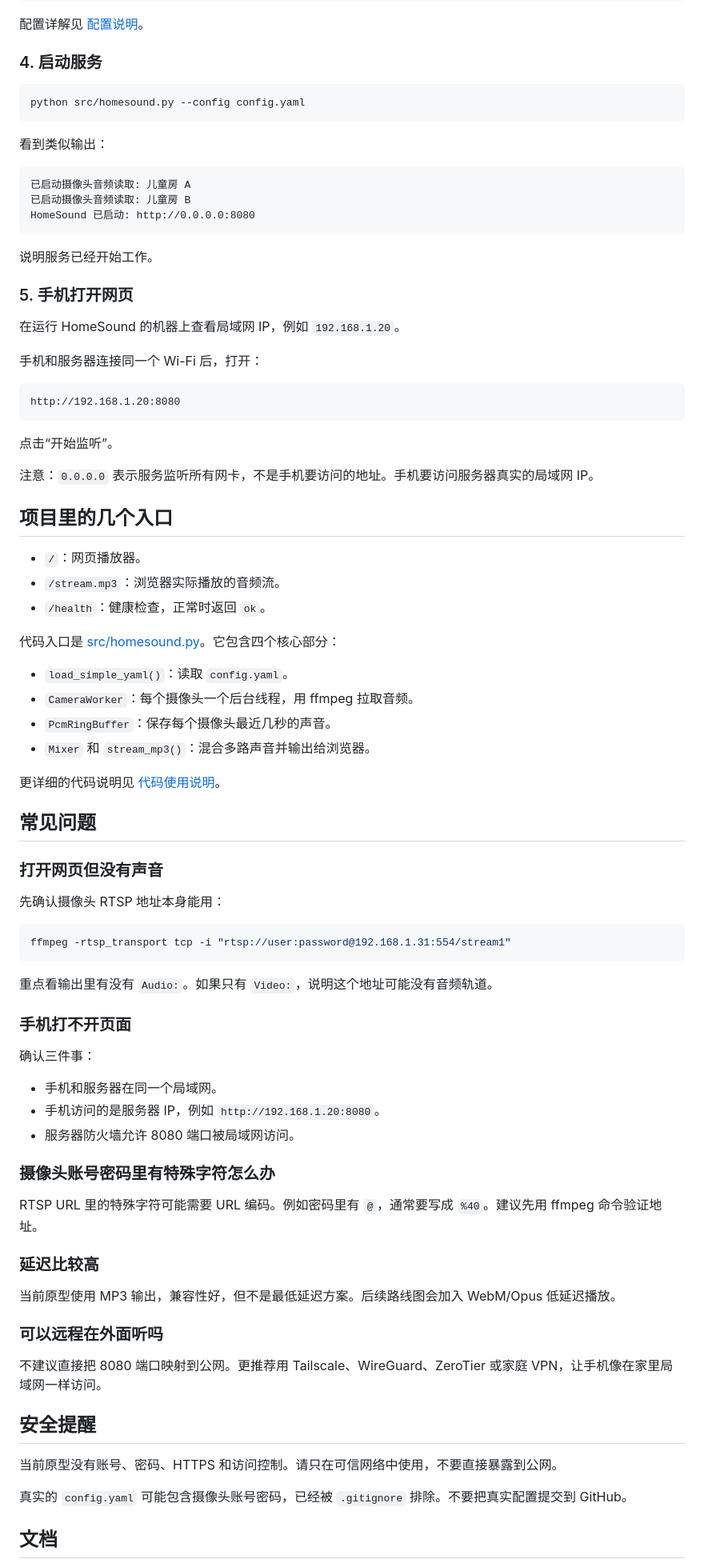
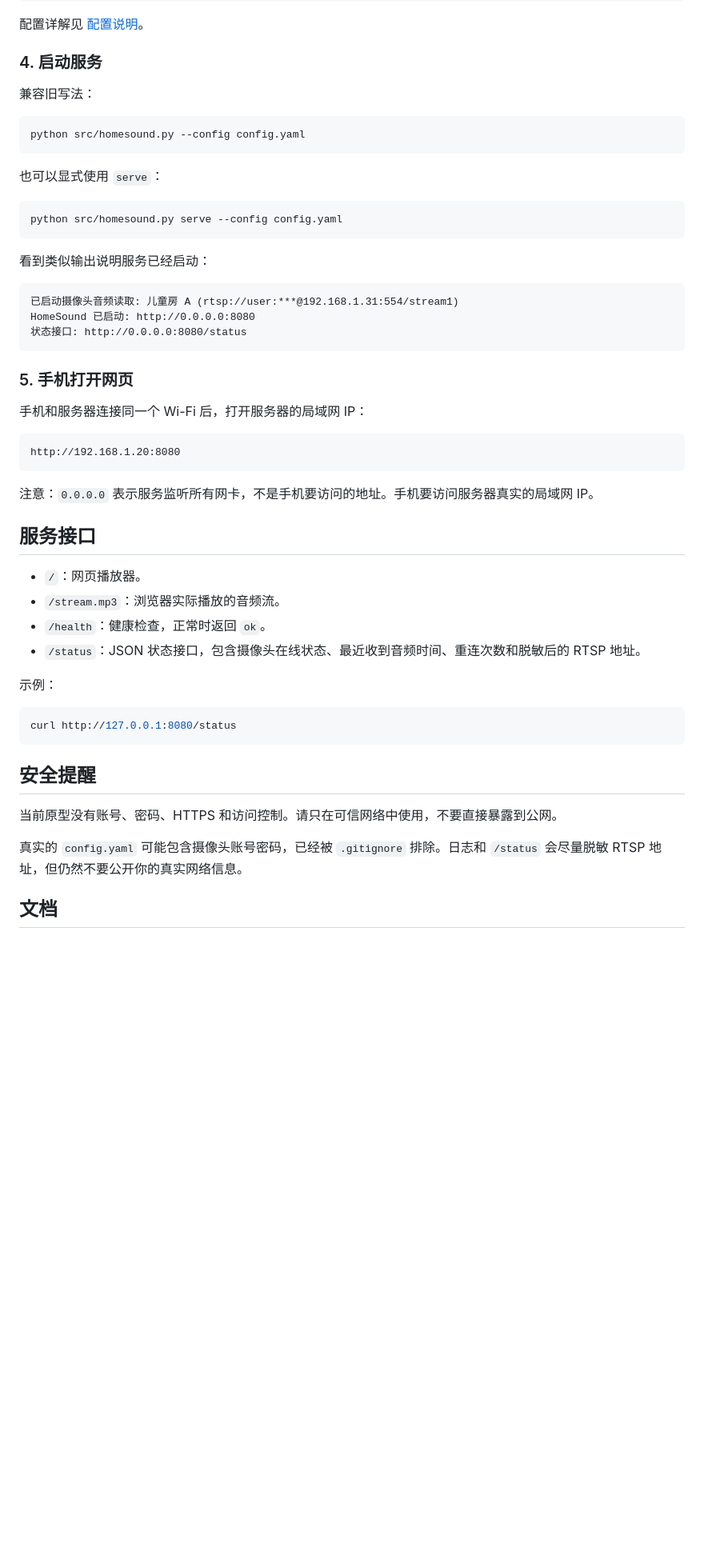
Before and after one commit to conanxin/home-sound-monitor, a Markdown page: README.md, the part around one of its changes. Shown at 80% size. Drawn GitHub-style; blank space fills up the shorter version.

Commit message:
更新 README 说明检测和状态接口

````diff
--- a/README.md
+++ b/README.md
@@ -137,86 +109,54 @@ cameras:
 
 ### 4. 启动服务
 
+兼容旧写法：
+
 ```bash
 python src/homesound.py --config config.yaml
 ```
 
-看到类似输出：
+也可以显式使用 `serve`：
+
+```bash
+python src/homesound.py serve --config config.yaml
+```
+
+看到类似输出说明服务已经启动：
 
 ```text
-已启动摄像头音频读取: 儿童房 A
-已启动摄像头音频读取: 儿童房 B
+已启动摄像头音频读取: 儿童房 A (rtsp://user:***@192.168.1.31:554/stream1)
 HomeSound 已启动: http://0.0.0.0:8080
+状态接口: http://0.0.0.0:8080/status
 ```
-
-说明服务已经开始工作。
 
 ### 5. 手机打开网页
 
-在运行 HomeSound 的机器上查看局域网 IP，例如 `192.168.1.20`。
-
-手机和服务器连接同一个 Wi-Fi 后，打开：
+手机和服务器连接同一个 Wi-Fi 后，打开服务器的局域网 IP：
 
 ```text
 http://192.168.1.20:8080
 ```
 
-点击“开始监听”。
-
 注意：`0.0.0.0` 表示服务监听所有网卡，不是手机要访问的地址。手机要访问服务器真实的局域网 IP。
 
-## 项目里的几个入口
+## 服务接口
 
 - `/`：网页播放器。
 - `/stream.mp3`：浏览器实际播放的音频流。
 - `/health`：健康检查，正常时返回 `ok`。
+- `/status`：JSON 状态接口，包含摄像头在线状态、最近收到音频时间、重连次数和脱敏后的 RTSP 地址。
 
-代码入口是 [src/homesound.py](src/homesound.py)。它包含四个核心部分：
-
-- `load_simple_yaml()`：读取 `config.yaml`。
-- `CameraWorker`：每个摄像头一个后台线程，用 ffmpeg 拉取音频。
-- `PcmRingBuffer`：保存每个摄像头最近几秒的声音。
-- `Mixer` 和 `stream_mp3()`：混合多路声音并输出给浏览器。
-
-更详细的代码说明见 [代码使用说明](docs/code-usage.md)。
-
-## 常见问题
-
-### 打开网页但没有声音
-
-先确认摄像头 RTSP 地址本身能用：
+示例：
 
 ```bash
-ffmpeg -rtsp_transport tcp -i "rtsp://user:password@192.168.1.31:554/stream1"
+curl http://127.0.0.1:8080/status
 ```
-
-重点看输出里有没有 `Audio:`。如果只有 `Video:`，说明这个地址可能没有音频轨道。
-
-### 手机打不开页面
-
-确认三件事：
-
-- 手机和服务器在同一个局域网。
-- 手机访问的是服务器 IP，例如 `http://192.168.1.20:8080`。
-- 服务器防火墙允许 8080 端口被局域网访问。
-
-### 摄像头账号密码里有特殊字符怎么办
-
-RTSP URL 里的特殊字符可能需要 URL 编码。例如密码里有 `@`，通常要写成 `%40`。建议先用 ffmpeg 命令验证地址。
-
-### 延迟比较高
-
-当前原型使用 MP3 输出，兼容性好，但不是最低延迟方案。后续路线图会加入 WebM/Opus 低延迟播放。
-
-### 可以远程在外面听吗
-
-不建议直接把 8080 端口映射到公网。更推荐用 Tailscale、WireGuard、ZeroTier 或家庭 VPN，让手机像在家里局域网一样访问。
 
 ## 安全提醒
 
 当前原型没有账号、密码、HTTPS 和访问控制。请只在可信网络中使用，不要直接暴露到公网。
 
-真实的 `config.yaml` 可能包含摄像头账号密码，已经被 `.gitignore` 排除。不要把真实配置提交到 GitHub。
+真实的 `config.yaml` 可能包含摄像头账号密码，已经被 `.gitignore` 排除。日志和 `/status` 会尽量脱敏 RTSP 地址，但仍然不要公开你的真实网络信息。
 
 ## 文档
 
````
Also changed, not shown: other parts of README.md (+19 -46 lines).
